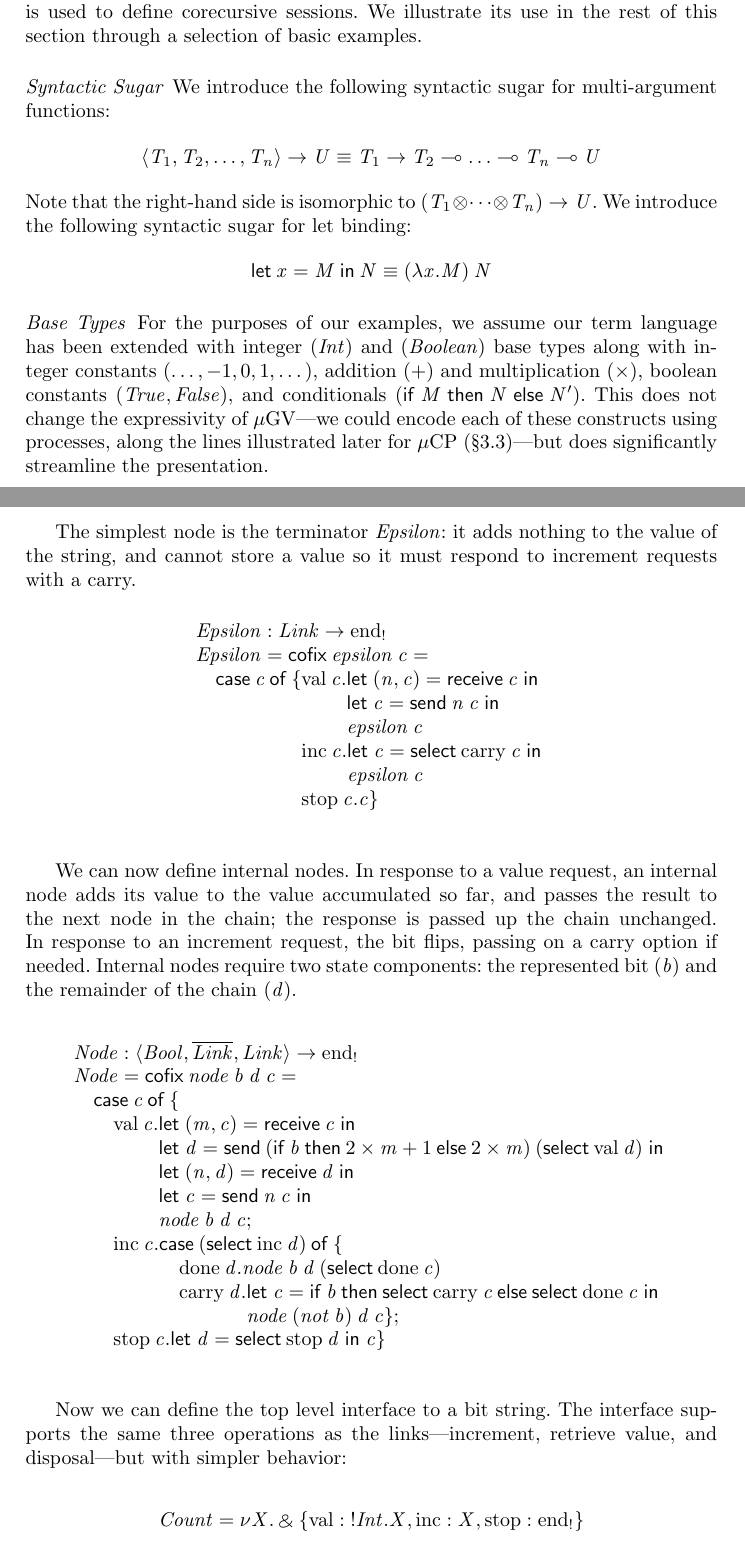
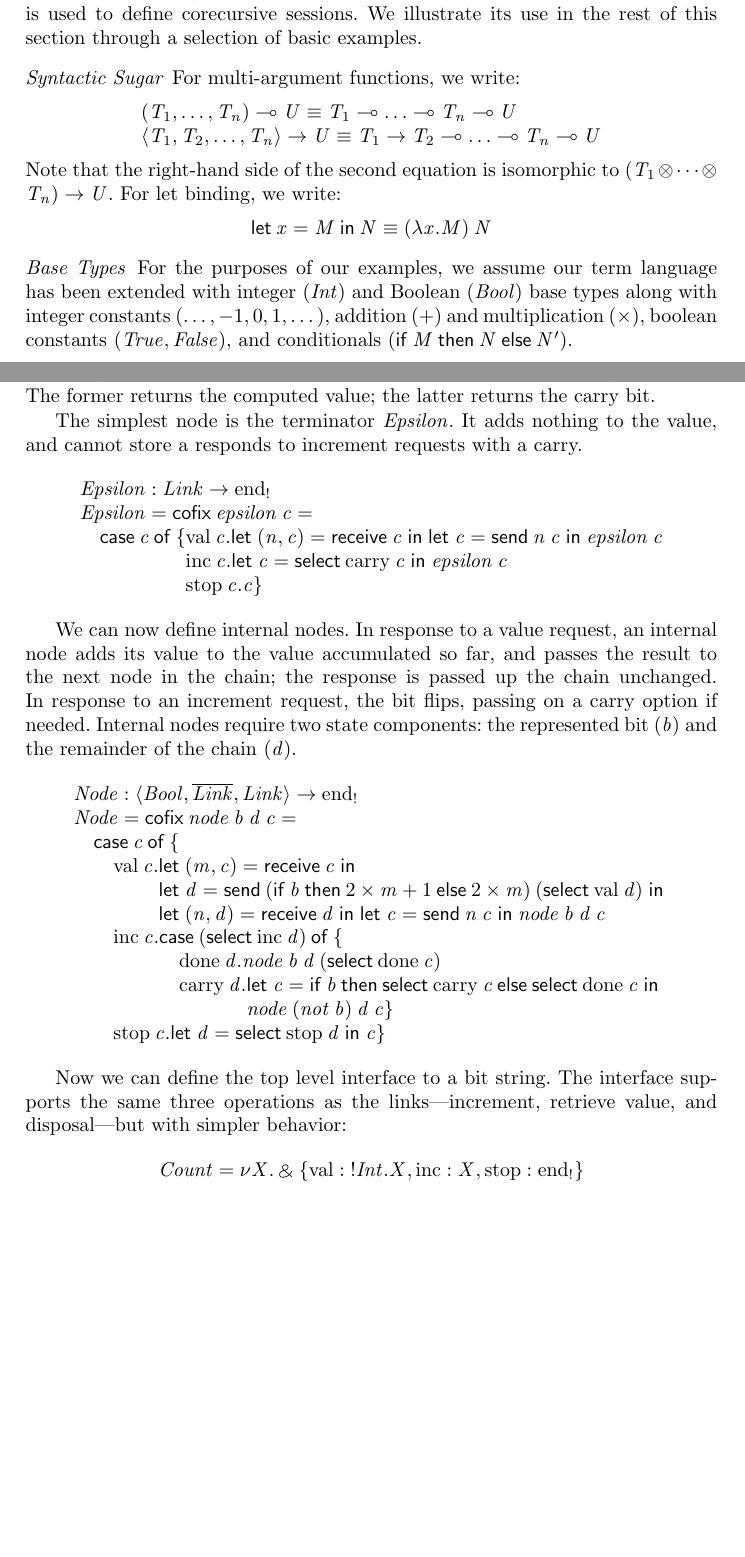
Before and after one commit to jgbm/cpgv, a LaTeX thesis (concur2014/main.tex): two parts of pages 5 and 9 of 21 before the commit and two parts of pages 5 and 8 of 20 after it, joined at a grey line, cut so that both start at the same text, the shorter picture padded with empty space. Compiled offline with pdfLaTeX.

Commit message:
gimme a page back

```diff
--- a/concur2014/main.tex
+++ b/concur2014/main.tex
@@ -484,13 +484,17 @@ illustrate its use in the rest of this section through a selection of basic exam
 
 \paragraph{Syntactic Sugar}
 
-We introduce the following syntactic sugar for multi-argument functions:
-\[
-  \langle T_1, T_2, \dots, T_n \rangle \uto U \equiv T_1 \uto T_2 \lto \dots \lto T_n \lto U
-\]
-Note that the right-hand side is isomorphic to $(T_1 \otimes \dots \otimes T_n) \uto U$.
-%
-We introduce the following syntactic sugar for let binding:
+For multi-argument functions, we write:
+\[
+  \bl
+  (T_1, \dots, T_n) \lto U \equiv T_1 \lto \dots \lto T_n \lto U \\
+  \langle T_1, T_2, \dots, T_n \rangle \uto U \equiv T_1 \uto T_2 \lto \dots \lto T_n \lto U \\
+  \el
+\]
+Note that the right-hand side of the second equation is isomorphic to $(T_1 \otimes \dots \otimes
+T_n) \uto U$.
+%
+For let binding, we write:
 \[
 \key{let}\:x=M\:\key{in}\:N \equiv (\lambda x.M)\:N
 \]
@@ -498,13 +502,13 @@ We introduce the following syntactic sugar for let binding:
 \paragraph{Base Types}
 
 For the purposes of our examples, we assume our term language has been extended with integer ($Int$)
-and ($Boolean$) base types along with integer constants ($\dots,-1,0,1,\dots$), addition ($+$)
+and Boolean ($Bool$) base types along with integer constants ($\dots,-1,0,1,\dots$), addition ($+$)
 and multiplication ($\times$), boolean constants ($True, False$), and conditionals
 ($\gvifthen{M}{N}{N'}$).
 %
-This does not change the expressivity of \mugv---we could encode each of these constructs using
-processes, along the lines illustrated later for \mucp~\secref{peano}---but does significantly
-streamline the presentation.
+%% This does not change the expressivity of \mugv---we could encode each of these constructs using
+%% processes, along the lines illustrated later for \mucp~\secref{peano}---but does significantly
+%% streamline the presentation.
 
 \subsection{Streams}
 
@@ -699,11 +704,11 @@ of the chain.
                                                 \clabel{done}: X \},
                         \clabel{stop}: \outterm \}
 \]
-Choosing $\clabel{val}$ cascades down the chain (from most- to least-significant bit), returning the
-computed value. Choosing $\clabel{inc}$ cascades similarly, but returns the carry bit.
-
-The simplest node is the terminator $Epsilon$: it adds nothing to the value of the string, and
-cannot store a value so it must respond to increment requests with a carry.
+Choosing $\clabel{val}$ or $\clabel{inc}$ cascades down the chain from most- to least-significant
+bit. The former returns the computed value; the latter returns the carry bit.
+
+The simplest node is the terminator $Epsilon$. It adds nothing to the value, and cannot store a
+responds to increment requests with a carry.
 \[
 \bl
 Epsilon : Link \to \outterm \\
@@ -712,14 +717,14 @@ Epsilon = \lrkwd\:epsilon\:c = \\
   \bl
   \clabel{val}\:c.
     \bl
-    \gvlet{(n,c)}{\gvreceive{c}}{} \\
-    \gvlet{c}{\gvsend{n}{c}}{} \\
-    epsilon\:c \\
+    \gvlet{(n,c)}{\gvreceive{c}}{
+    \gvlet{c}{\gvsend{n}{c}}{
+    epsilon\:c}} \\
     \el \\
   \clabel{inc}\:c.
     \bl
-    \gvlet{c}{\gvselect{\clabel{carry}}{c}}{} \\
-    epsilon\:c \\
+    \gvlet{c}{\gvselect{\clabel{carry}}{c}}{
+    epsilon\:c} \\
     \el \\
   \clabel{stop}\:c. c\}  \\
   \el \\
@@ -745,9 +750,9 @@ Node = \lrkwd\:node\:b\:d\:c = \\
         \bl
         \gvlet{(m,c)}{\gvreceive{c}}{} \\
         \gvlet{d}{\gvsend{(\gvifthen{b}{2 \times m + 1}{2 \times m})}{(\gvselect{\clabel{val}}{d})}}{} \\
-        \gvlet{(n,d)}{\gvreceive{d}}{} \\
-        \gvlet{c}{\gvsend{n}{c}}{} \\
-        node\:b\:d\:c; \\
+        \gvlet{(n,d)}{\gvreceive{d}}{
+        \gvlet{c}{\gvsend{n}{c}}{
+        node\:b\:d\:c}} \\
         \el \\
       \clabel{inc}\:c.
         \bl
```
Also changed, not shown: concur2014/main.tex (73 more changed lines).
